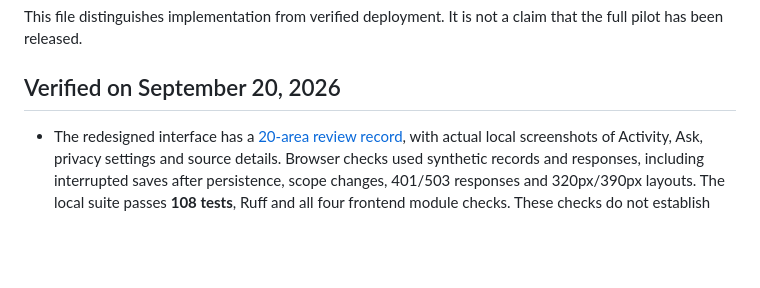
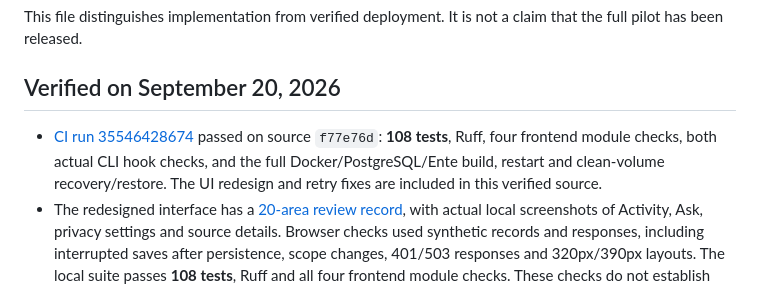
Before and after one commit to BerriAI/litellm-memory, a Markdown page: docs/release-checklist.md, the part around the change. GitHub-like rendering; blank space fills up the shorter version.

```diff
--- a/docs/release-checklist.md
+++ b/docs/release-checklist.md
@@ -4,6 +4,7 @@ This file distinguishes implementation from verified deployment. It is not a cla
 
 ## Verified on September 20, 2026
 
+- [CI run 35546428674](https://github.com/moe-berri/litemem/actions/runs/35546428674) passed on source `f77e76d`: **108 tests**, Ruff, four frontend module checks, both actual CLI hook checks, and the full Docker/PostgreSQL/Ente build, restart and clean-volume recovery/restore. The UI redesign and retry fixes are included in this verified source.
 - The redesigned interface has a [20-area review record](ui-review.md), with actual local screenshots of Activity, Ask, privacy settings and source details. Browser checks used synthetic records and responses, including interrupted saves after persistence, scope changes, 401/503 responses and 320px/390px layouts. The local suite passes **108 tests**, Ruff and all four frontend module checks. These checks do not establish live pilot readiness.
 - The current gateway reports LiteLLM **1.102.0**, while the documented built-in TypeSafe Jev integration starts in **v1.103.0-rc**. Its TypeSafe route returns 404. The typed probe now explains the version/route requirement and gateway-side `TYPESAFE_API_KEY` setup; no direct provider fallback was added.
 - The implementation branch's initial suite passed **74 tests**, Ruff and JavaScript syntax checks locally and on Linux CI.
```
Also changed, not shown: docs/ui-review.md (+2 -1 lines).
